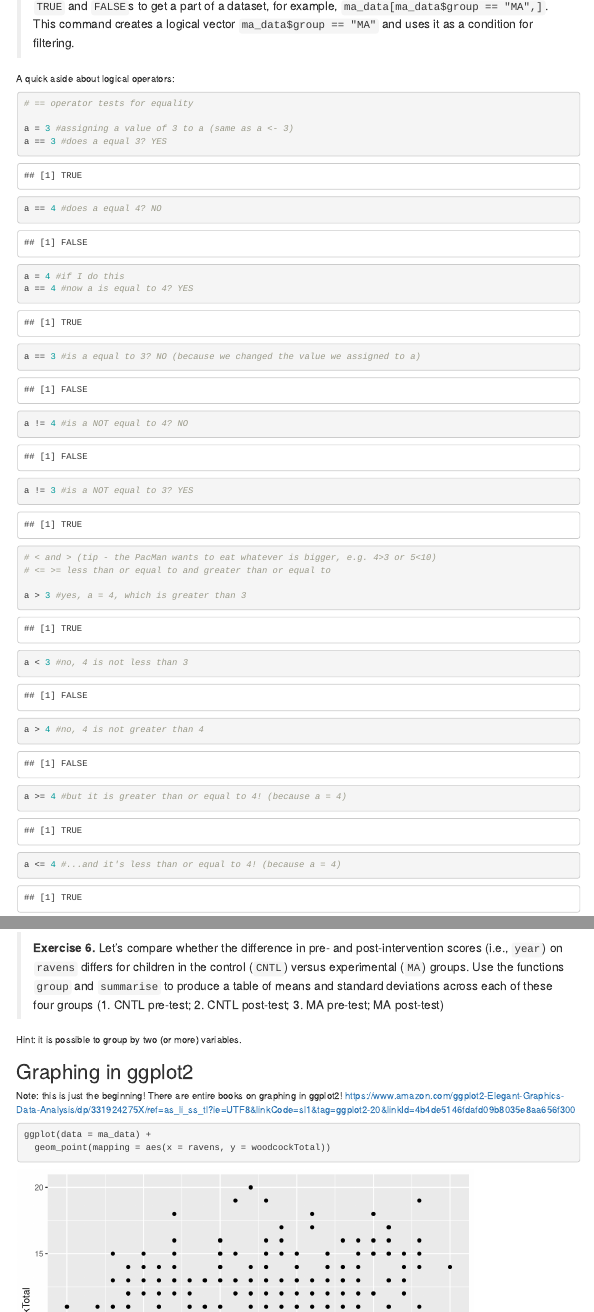
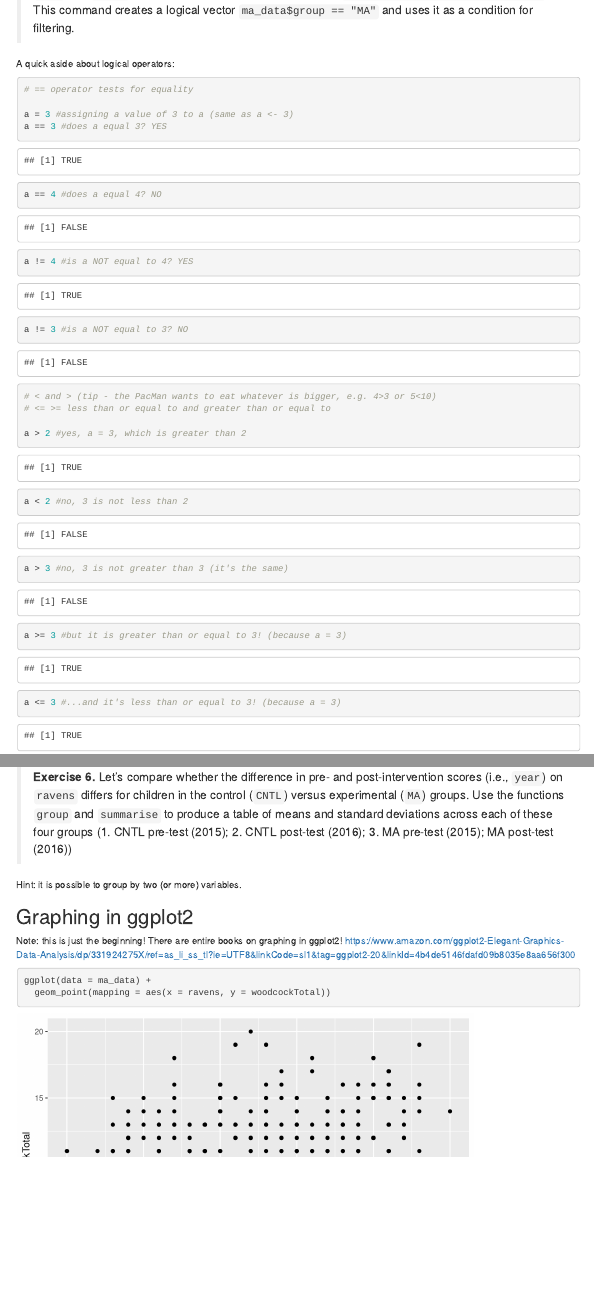
Before and after one commit to jkosie/SPSP_R_Workshop, an R Markdown document (SPSP_R_Workshop.Rmd): the page in a window 1100 px wide, from 8570 px down, and a second part further down, joined at a grey line. Rendered offline with R 4.5, knitr and Pandoc, with nearby package versions; some code elsewhere in the file could not run offline; menus at the side of the page are left out.

Commit message:
minor edits prior to workshop

````diff
--- a/SPSP_R_Workshop.Rmd
+++ b/SPSP_R_Workshop.Rmd
@@ -394,21 +393,17 @@ a = 3 #assigning a value of 3 to a (same as a <- 3)
 a == 3 #does a equal 3? YES
 a == 4 #does a equal 4? NO
 
-a = 4 #if I do this
-a == 4 #now a is equal to 4? YES
-a == 3 #is a equal to 3? NO (because we changed the value we assigned to a)
-
-a != 4 #is a NOT equal to 4? NO
-a != 3 #is a NOT equal to 3? YES
+a != 4 #is a NOT equal to 4? YES
+a != 3 #is a NOT equal to 3? NO
 
 # < and > (tip - the PacMan wants to eat whatever is bigger, e.g. 4>3 or 5<10)
 # <= >= less than or equal to and greater than or equal to
 
-a > 3 #yes, a = 4, which is greater than 3
-a < 3 #no, 4 is not less than 3
-a > 4 #no, 4 is not greater than 4
-a >= 4 #but it is greater than or equal to 4! (because a = 4)
-a <= 4 #...and it's less than or equal to 4! (because a = 4)
+a > 2 #yes, a = 3, which is greater than 2
+a < 2 #no, 3 is not less than 2
+a > 3 #no, 3 is not greater than 3 (it's the same)
+a >= 3 #but it is greater than or equal to 3! (because a = 3)
+a <= 3 #...and it's less than or equal to 3! (because a = 3)
 ```
 
 > **Exercise 5.** Create a smaller datast with **only** individuals in first grade in the control (CNTL) group.
````
Also changed, not shown: SPSP_R_Workshop.Rmd (7 more changed lines).
